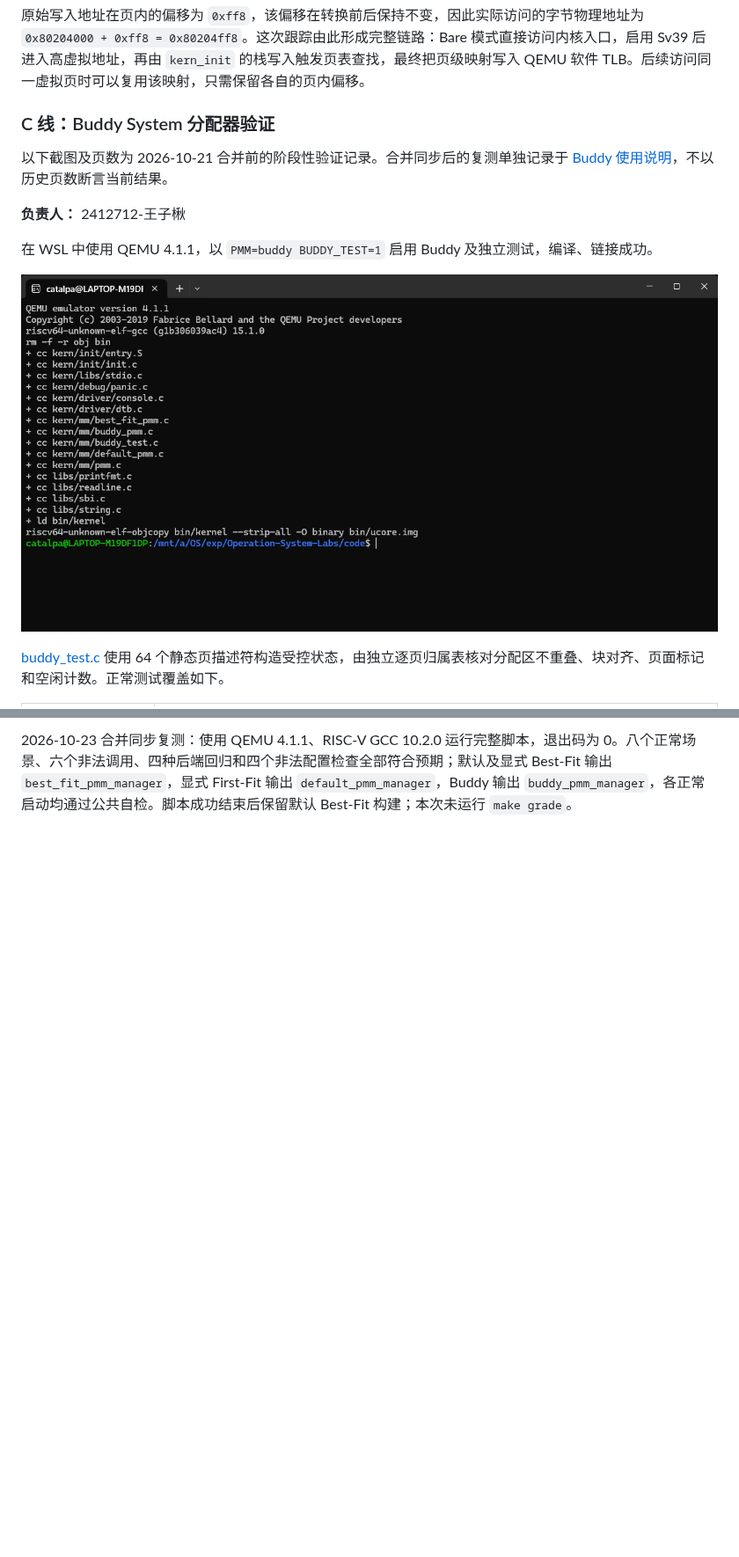
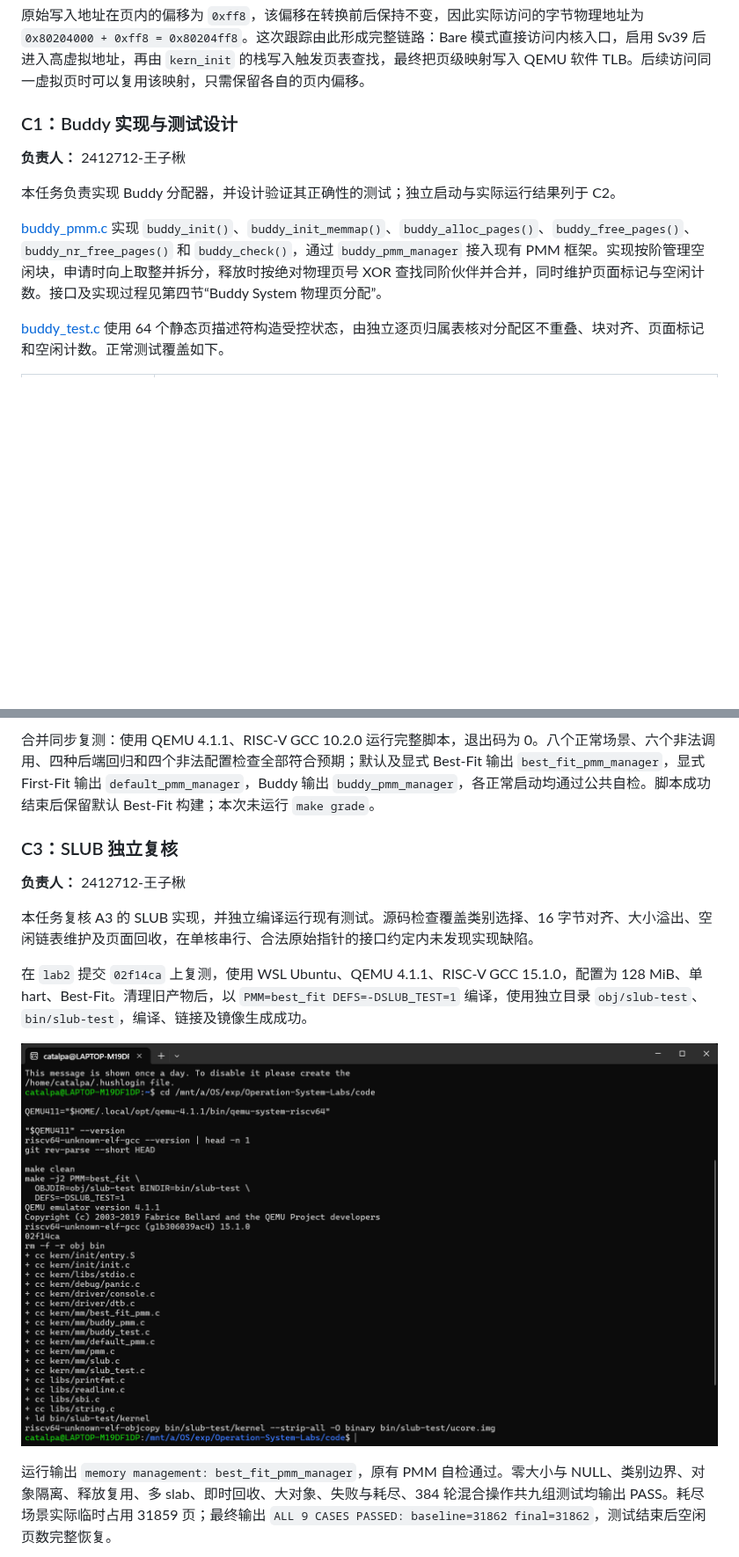
Before and after one commit to LIZZYGREAT/Operation-System-Labs, a Markdown page: report/report.md, 2 parts joined by grey strips. Shown at 88% size. GitHub-like rendering; pictures changed too: report/images/c5.png (added); blank space fills up the shorter version.

```diff
--- a/report/report.md
+++ b/report/report.md
@@ -450,15 +450,13 @@ flowchart LR
 
 原始写入地址在页内的偏移为 `0xff8`，该偏移在转换前后保持不变，因此实际访问的字节物理地址为 `0x80204000 + 0xff8 = 0x80204ff8`。这次跟踪由此形成完整链路：Bare 模式直接访问内核入口，启用 Sv39 后进入高虚拟地址，再由 `kern_init` 的栈写入触发页表查找，最终把页级映射写入 QEMU 软件 TLB。后续访问同一虚拟页时可以复用该映射，只需保留各自的页内偏移。
 
-### C 线：Buddy System 分配器验证
-
-以下截图及页数为 2026-10-21 合并前的阶段性验证记录。合并同步后的复测单独记录于 [Buddy 使用说明](./buddy_usage.md)，不以历史页数断言当前结果。
+### C1：Buddy 实现与测试设计
 
 **负责人：** 2412712-王子楸
 
-在 WSL 中使用 QEMU 4.1.1，以 `PMM=buddy BUDDY_TEST=1` 启用 Buddy 及独立测试，编译、链接成功。
+本任务负责实现 Buddy 分配器，并设计验证其正确性的测试；独立启动与实际运行结果列于 C2。
 
-![图 C1：Buddy 测试环境与编译结果](./images/c1.png)
+[buddy_pmm.c](../code/kern/mm/buddy_pmm.c) 实现 `buddy_init()`、`buddy_init_memmap()`、`buddy_alloc_pages()`、`buddy_free_pages()`、`buddy_nr_free_pages()` 和 `buddy_check()`，通过 `buddy_pmm_manager` 接入现有 PMM 框架。实现按阶管理空闲块，申请时向上取整并拆分，释放时按绝对物理页号 XOR 查找同阶伙伴并合并，同时维护页面标记与空闲计数。接口及实现过程见第四节“Buddy System 物理页分配”。
 
 [buddy_test.c](../code/kern/mm/buddy_test.c) 使用 64 个静态页描述符构造受控状态，由独立逐页归属表核对分配区不重叠、块对齐、页面标记和空闲计数。正常测试覆盖如下。
 
@@ -492,2 +504,15 @@ bash tools/run_buddy_tests.sh \
 
-2026-10-23 合并同步复测：使用 QEMU 4.1.1、RISC-V GCC 10.2.0 运行完整脚本，退出码为 0。八个正常场景、六个非法调用、四种后端回归和四个非法配置检查全部符合预期；默认及显式 Best-Fit 输出 `best_fit_pmm_manager`，显式 First-Fit 输出 `default_pmm_manager`，Buddy 输出 `buddy_pmm_manager`，各正常启动均通过公共自检。脚本成功结束后保留默认 Best-Fit 构建；本次未运行 `make grade`。
+合并同步复测：使用 QEMU 4.1.1、RISC-V GCC 10.2.0 运行完整脚本，退出码为 0。八个正常场景、六个非法调用、四种后端回归和四个非法配置检查全部符合预期；默认及显式 Best-Fit 输出 `best_fit_pmm_manager`，显式 First-Fit 输出 `default_pmm_manager`，Buddy 输出 `buddy_pmm_manager`，各正常启动均通过公共自检。脚本成功结束后保留默认 Best-Fit 构建；本次未运行 `make grade`。
+
+### C3：SLUB 独立复核
+
+**负责人：** 2412712-王子楸
+
+本任务复核 A3 的 SLUB 实现，并独立编译运行现有测试。源码检查覆盖类别选择、16 字节对齐、大小溢出、空闲链表维护及页面回收，在单核串行、合法原始指针的接口约定内未发现实现缺陷。
+
+在 `lab2` 提交 `02f14ca` 上复测，使用 WSL Ubuntu、QEMU 4.1.1、RISC-V GCC 15.1.0，配置为 128 MiB、单 hart、Best-Fit。清理旧产物后，以 `PMM=best_fit DEFS=-DSLUB_TEST=1` 编译，使用独立目录 `obj/slub-test`、`bin/slub-test`，编译、链接及镜像生成成功。
+
+![SLUB 复核环境与独立编译结果](./images/c5.png)
+
+运行输出 `memory management: best_fit_pmm_manager`，原有 PMM 自检通过。零大小与 NULL、类别边界、对象隔离、释放复用、多 slab、即时回收、大对象、失败与耗尽、384 轮混合操作共九组测试均输出 PASS。耗尽场景实际临时占用 31859 页；最终输出 `ALL 9 CASES PASSED: baseline=31862 final=31862`，测试结束后空闲页数完整恢复。
+
```
Also changed, not shown: other parts of report/report.md (+25 -5 lines), report/images/c6.png (added), report/images/c7.png (added).
